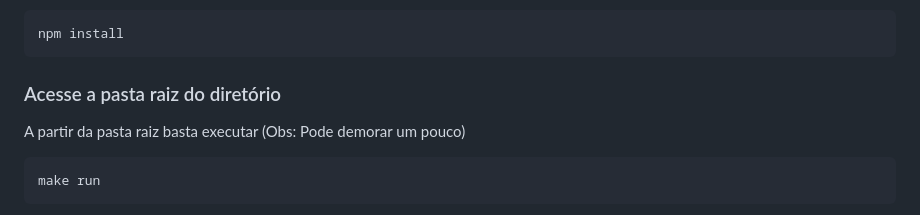
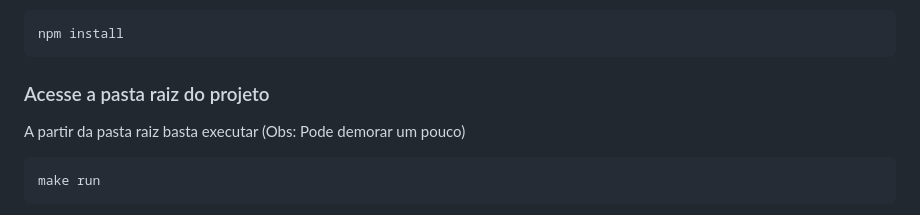
Before and after one commit to pedropascutti/desafio-fullstack-gazintech, a Markdown page: README.md, the part around the change. GitHub-like rendering.

````diff
--- a/README.md
+++ b/README.md
@@ -67,7 +67,7 @@ Dentro da pasta execute o comando:
 ```bash
 npm install
 ```
-### Acesse a pasta raiz do diretório
+### Acesse a pasta raiz do projeto
 A partir da pasta raiz basta executar (Obs: Pode demorar um pouco)
 ```bash
 make run
````
